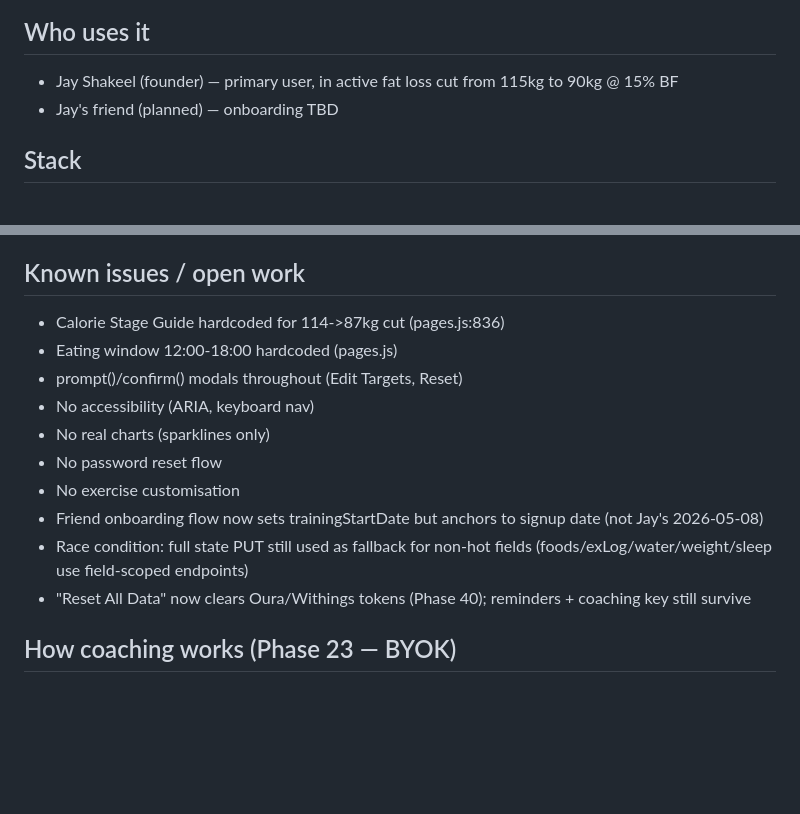
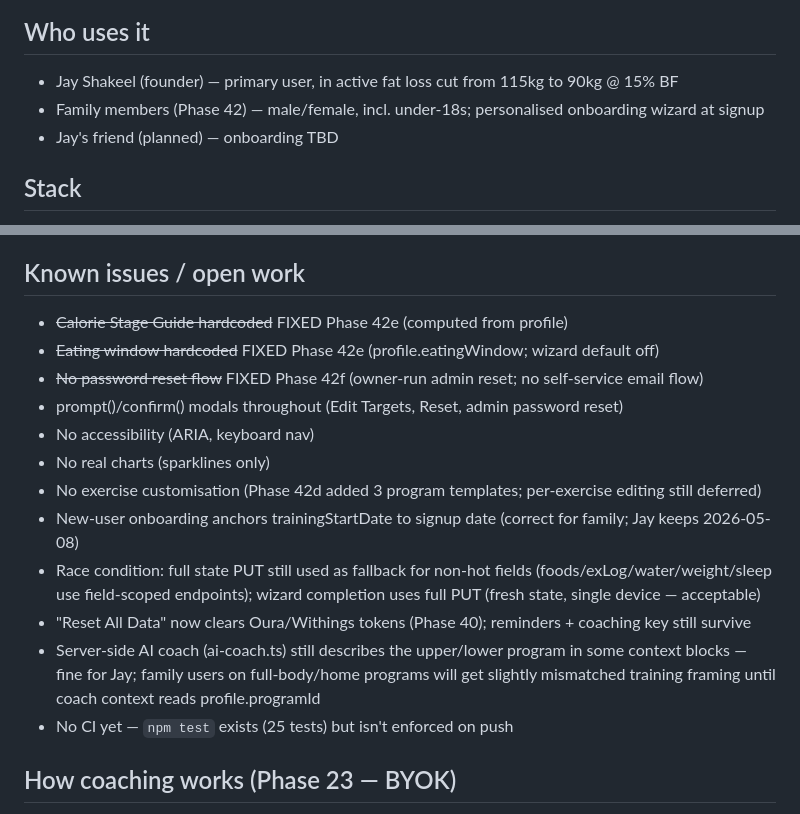
Before and after one commit to Abdul-Jalil786/forge-pwa, a Markdown page: CLAUDE.md, 2 parts joined by grey strips. Rendered like a GitHub page; blank space fills up the shorter version.

Commit message:
Phase 42: CLAUDE.md — document family onboarding + update known issues
Co-Authored-By: Claude Fable 5 <noreply@anthropic.com>

```diff
--- a/CLAUDE.md
+++ b/CLAUDE.md
@@ -5,6 +5,7 @@ A personal fitness tracking PWA. Mobile-first, vanilla JS frontend, Node + Expre
 
 ## Who uses it
 - Jay Shakeel (founder) — primary user, in active fat loss cut from 115kg to 90kg @ 15% BF
+- Family members (Phase 42) — male/female, incl. under-18s; personalised onboarding wizard at signup
 - Jay's friend (planned) — onboarding TBD
 
 ## Stack
@@ -97,16 +99,18 @@ A personal fitness tracking PWA. Mobile-first, vanilla JS frontend, Node + Expre
 - Phase 15 (UI polish, de-hardcoding) — explicitly skipped per user
 
 ## Known issues / open work
-- Calorie Stage Guide hardcoded for 114->87kg cut (pages.js:836)
-- Eating window 12:00-18:00 hardcoded (pages.js)
-- prompt()/confirm() modals throughout (Edit Targets, Reset)
+- ~~Calorie Stage Guide hardcoded~~ FIXED Phase 42e (computed from profile)
+- ~~Eating window hardcoded~~ FIXED Phase 42e (profile.eatingWindow; wizard default off)
+- ~~No password reset flow~~ FIXED Phase 42f (owner-run admin reset; no self-service email flow)
+- prompt()/confirm() modals throughout (Edit Targets, Reset, admin password reset)
 - No accessibility (ARIA, keyboard nav)
 - No real charts (sparklines only)
-- No password reset flow
-- No exercise customisation
-- Friend onboarding flow now sets trainingStartDate but anchors to signup date (not Jay's 2026-05-08)
-- Race condition: full state PUT still used as fallback for non-hot fields (foods/exLog/water/weight/sleep use field-scoped endpoints)
+- No exercise customisation (Phase 42d added 3 program templates; per-exercise editing still deferred)
+- New-user onboarding anchors trainingStartDate to signup date (correct for family; Jay keeps 2026-05-08)
+- Race condition: full state PUT still used as fallback for non-hot fields (foods/exLog/water/weight/sleep use field-scoped endpoints); wizard completion uses full PUT (fresh state, single device — acceptable)
 - "Reset All Data" now clears Oura/Withings tokens (Phase 40); reminders + coaching key still survive
+- Server-side AI coach (ai-coach.ts) still describes the upper/lower program in some context blocks — fine for Jay; family users on full-body/home programs will get slightly mismatched training framing until coach context reads profile.programId
+- No CI yet — `npm test` exists (25 tests) but isn't enforced on push
 
 ## How coaching works (Phase 23 — BYOK)
 1. Each user pastes their own Anthropic API key on the More page; Forge encrypts it with AES-256-GCM (`ENCRYPTION_KEY`) and stores in `state.coachingKey`.
```
Also changed, not shown: other parts of CLAUDE.md (+1 -0 lines).
